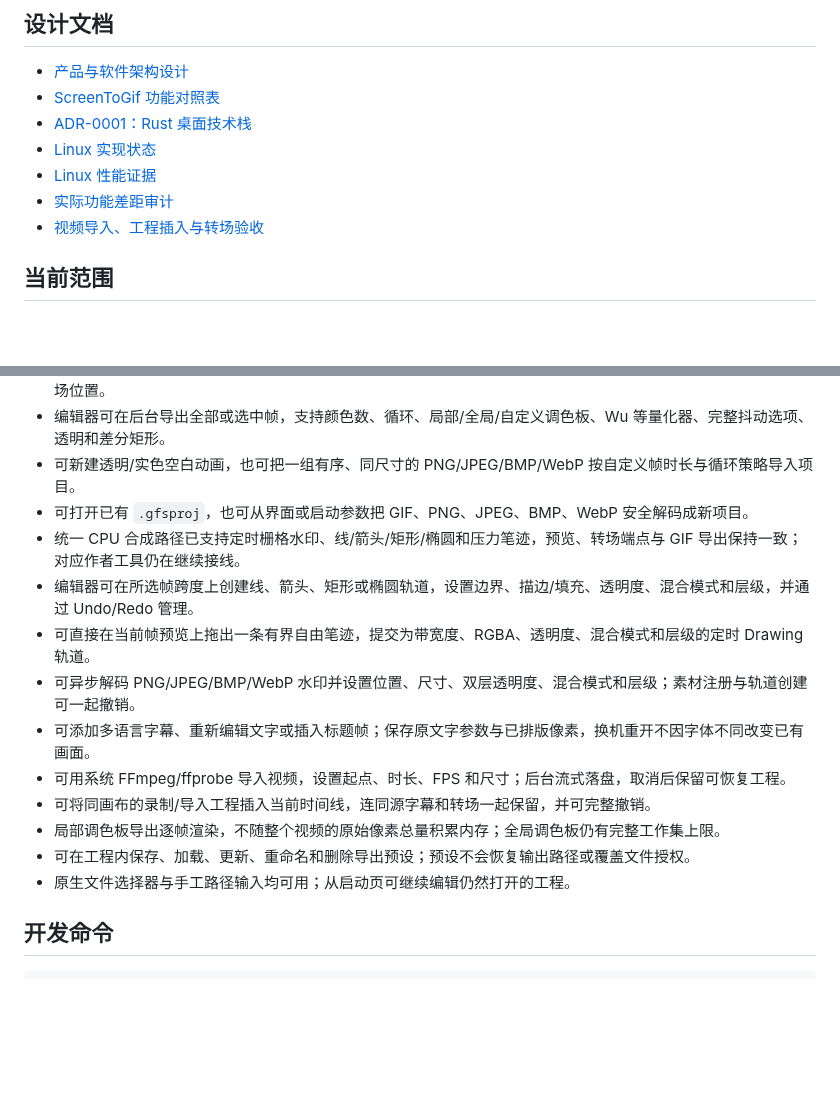
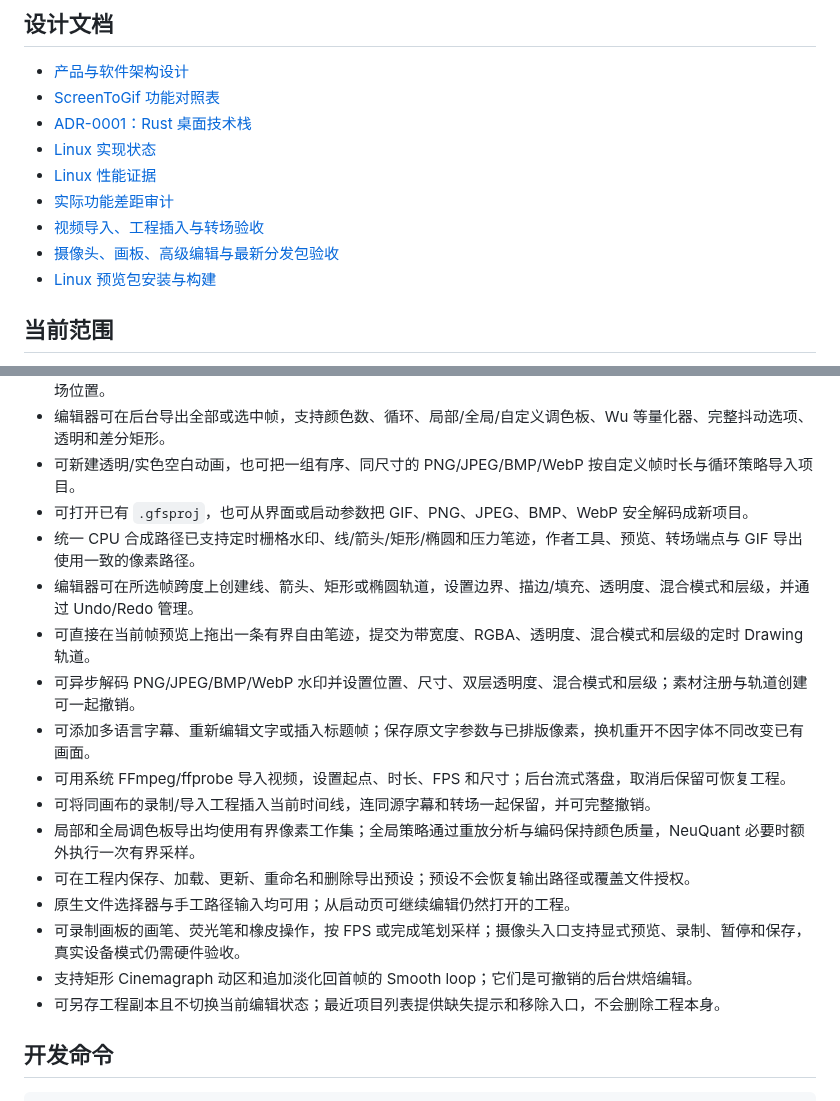
Before and after one commit to tiansongyu/gifromscreen, a Markdown page: README.md, 2 parts joined by grey strips. Drawn GitHub-style; blank space fills up the shorter version.

Commit message:
docs: refresh Linux workflow and package entry points

```diff
--- a/README.md
+++ b/README.md
@@ -13,6 +13,8 @@ GifFromScreen 是一个使用 Rust 实现的本地 GIF 录制与逐帧编辑工
 - [Linux 性能证据](docs/LINUX-BENCHMARKS.md)
 - [实际功能差距审计](docs/PARITY-AUDIT.md)
 - [视频导入、工程插入与转场验收](docs/LINUX-ITERATION-VIDEO.md)
+- [摄像头、画板、高级编辑与最新分发包验收](docs/LINUX-ITERATION-LIVE-SOURCES.md)
+- [Linux 预览包安装与构建](docs/PACKAGING.md)
 
 ## 当前范围
 
@@ -34,16 +36,19 @@ GifFromScreen 是一个使用 Rust 实现的本地 GIF 录制与逐帧编辑工
 - 编辑器可在后台导出全部或选中帧，支持颜色数、循环、局部/全局/自定义调色板、Wu 等量化器、完整抖动选项、透明和差分矩形。
 - 可新建透明/实色空白动画，也可把一组有序、同尺寸的 PNG/JPEG/BMP/WebP 按自定义帧时长与循环策略导入项目。
 - 可打开已有 `.gfsproj`，也可从界面或启动参数把 GIF、PNG、JPEG、BMP、WebP 安全解码成新项目。
-- 统一 CPU 合成路径已支持定时栅格水印、线/箭头/矩形/椭圆和压力笔迹，预览、转场端点与 GIF 导出保持一致；对应作者工具仍在继续接线。
+- 统一 CPU 合成路径已支持定时栅格水印、线/箭头/矩形/椭圆和压力笔迹，作者工具、预览、转场端点与 GIF 导出使用一致的像素路径。
 - 编辑器可在所选帧跨度上创建线、箭头、矩形或椭圆轨道，设置边界、描边/填充、透明度、混合模式和层级，并通过 Undo/Redo 管理。
 - 可直接在当前帧预览上拖出一条有界自由笔迹，提交为带宽度、RGBA、透明度、混合模式和层级的定时 Drawing 轨道。
 - 可异步解码 PNG/JPEG/BMP/WebP 水印并设置位置、尺寸、双层透明度、混合模式和层级；素材注册与轨道创建可一起撤销。
 - 可添加多语言字幕、重新编辑文字或插入标题帧；保存原文字参数与已排版像素，换机重开不因字体不同改变已有画面。
 - 可用系统 FFmpeg/ffprobe 导入视频，设置起点、时长、FPS 和尺寸；后台流式落盘，取消后保留可恢复工程。
 - 可将同画布的录制/导入工程插入当前时间线，连同源字幕和转场一起保留，并可完整撤销。
-- 局部调色板导出逐帧渲染，不随整个视频的原始像素总量积累内存；全局调色板仍有完整工作集上限。
+- 局部和全局调色板导出均使用有界像素工作集；全局策略通过重放分析与编码保持颜色质量，NeuQuant 必要时额外执行一次有界采样。
 - 可在工程内保存、加载、更新、重命名和删除导出预设；预设不会恢复输出路径或覆盖文件授权。
 - 原生文件选择器与手工路径输入均可用；从启动页可继续编辑仍然打开的工程。
+- 可录制画板的画笔、荧光笔和橡皮操作，按 FPS 或完成笔划采样；摄像头入口支持显式预览、录制、暂停和保存，真实设备模式仍需硬件验收。
+- 支持矩形 Cinemagraph 动区和追加淡化回首帧的 Smooth loop；它们是可撤销的后台烘焙编辑。
+- 可另存工程副本且不切换当前编辑状态；最近项目列表提供缺失提示和移除入口，不会删除工程本身。
 
 ## 开发命令
 
```
